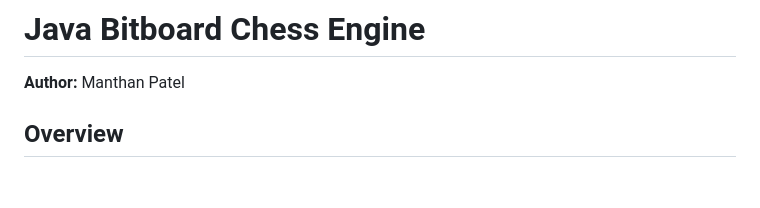
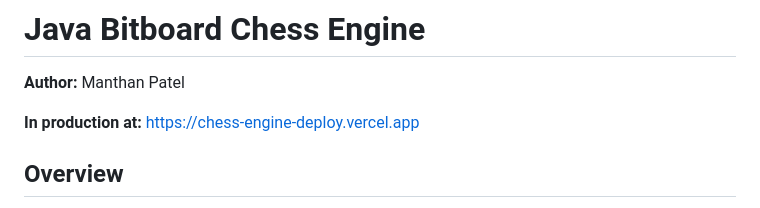
Before and after one commit to pmanthan009/chess-engine-deploy, a Markdown page: README.md, the part around the change. Rendered like a GitHub page; blank space fills up the shorter version.

Commit message:
Update README with production link

```diff
--- a/README.md
+++ b/README.md
@@ -1,6 +1,8 @@
 # Java Bitboard Chess Engine
 
 **Author:** Manthan Patel
+
+**In production at:** https://chess-engine-deploy.vercel.app
 
 ## Overview
 A high-performance chess engine built from scratch in Java. This project bypasses traditional array-based board representations in favor of **Bitboards** (64-bit integer mapping) to achieve lightning-fast move generation and collision detection using raw bitwise operations. Regularly adding positional heuristics and advanced positional concepts to improve search for better moves.
```
